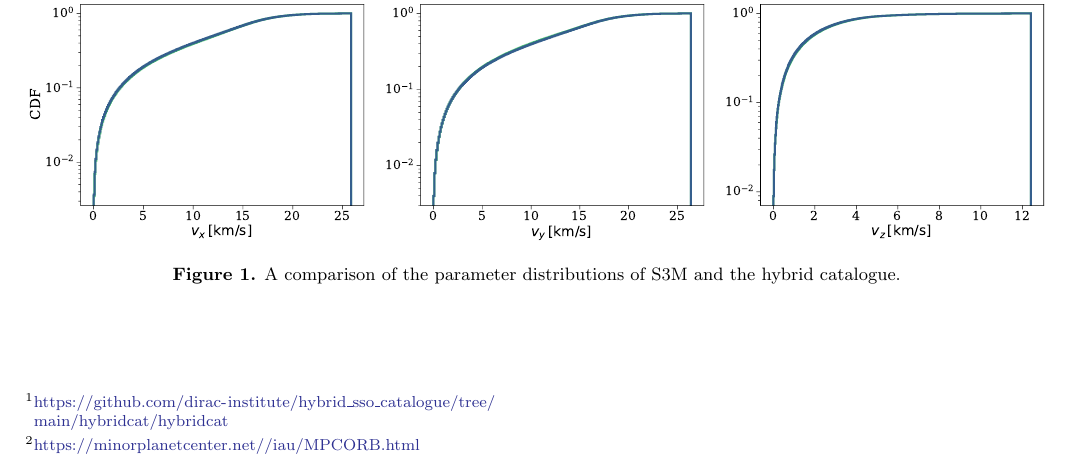
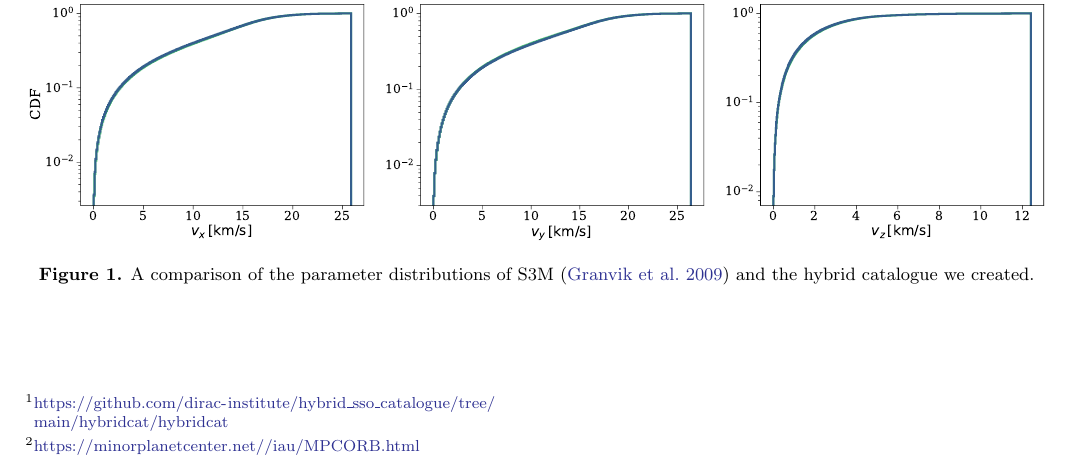
Before and after one commit to dirac-institute/hybrid_sso_catalogue, a LaTeX paper (paper/paper.tex): part of page 4 of 6, cut so that both start at the same text. Compiled offline with pdfLaTeX.

Commit message:
clarify figure caption

```diff
--- a/paper/paper.tex
+++ b/paper/paper.tex
@@ -88,7 +88,7 @@ It is essential that the underlying distributions of the hybrid catalogue do not
 \begin{figure*}[htb]
     \centering
     \includegraphics[width=\textwidth]{hybrid_vs_s3m_distributions.pdf}
-    \caption{A comparison of the parameter distributions of S3M and the hybrid catalogue.}
+    \caption{A comparison of the parameter distributions of S3M \citep{Granvik+2009} and the hybrid catalogue we created.}
     \label{fig:hybrid_vs_s3m_dists}
 \end{figure*}
 
```
Also changed, not shown: paper/paper.pdf.
